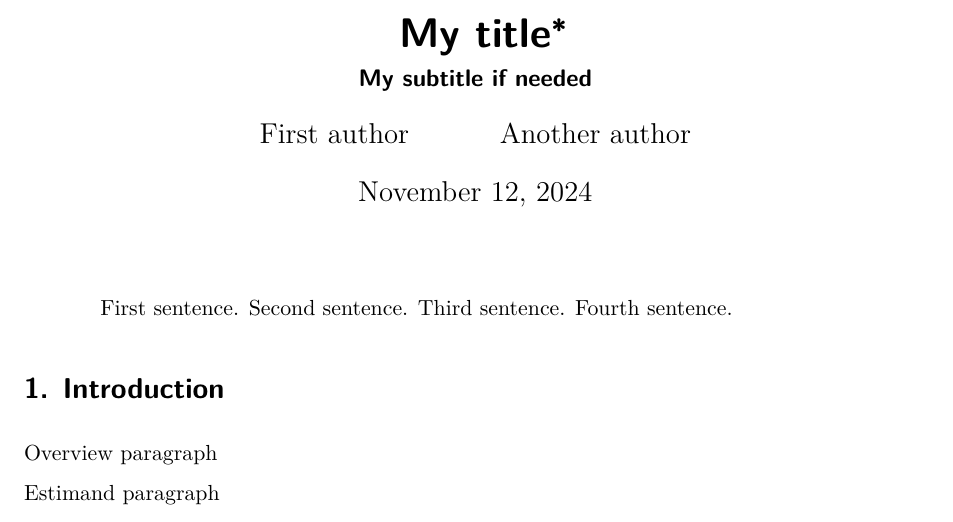
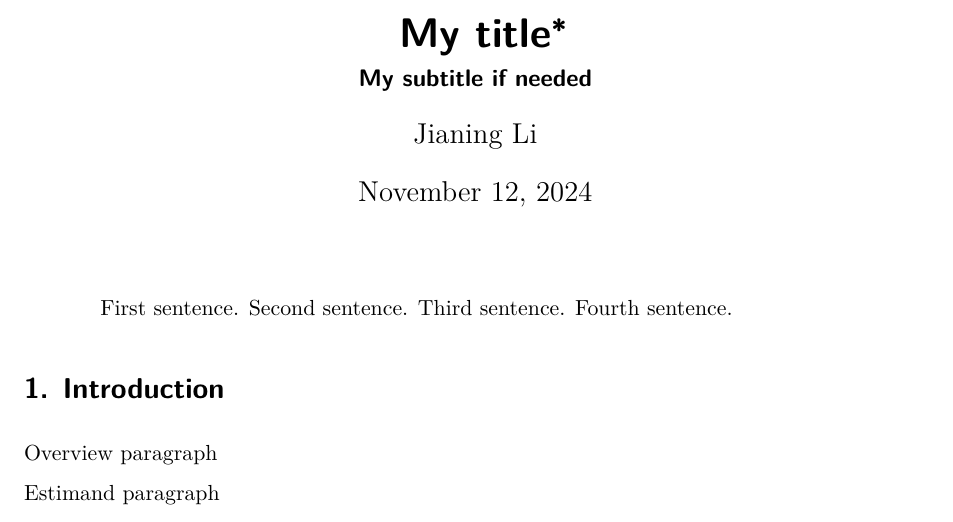
Before and after one commit to JianingLi1225/Grocery-Price-Dynamics-in-Canada, a Quarto document (paper/paper.qmd): part of page 1 of 6, cut so that both start at the same text. Rendered offline with R 4.5, knitr and Pandoc in place of Quarto, then LaTeX, with nearby package versions; some code elsewhere in the file could not run offline.

Commit message:
test to commit

```diff
--- a/paper/paper.qmd
+++ b/paper/paper.qmd
@@ -2,8 +2,7 @@
 title: "My title"
 subtitle: "My subtitle if needed"
 author:
-  - First author
-  - Another author
+  - Jianing Li
 thanks: "Code and data are available at: [https://github.com/RohanAlexander/starter_folder](https://github.com/RohanAlexander/starter_folder)."
 date: today
 date-format: long
```
